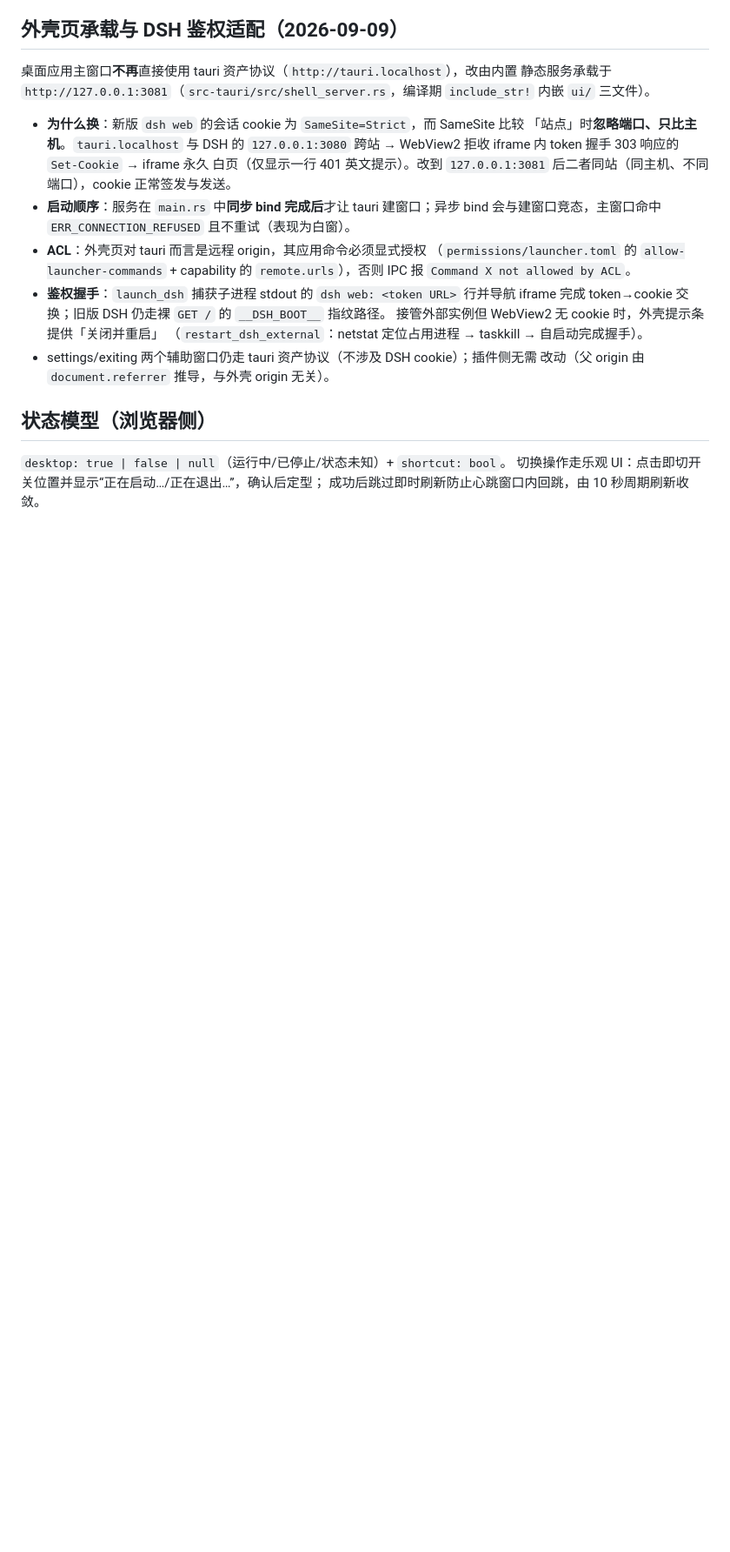
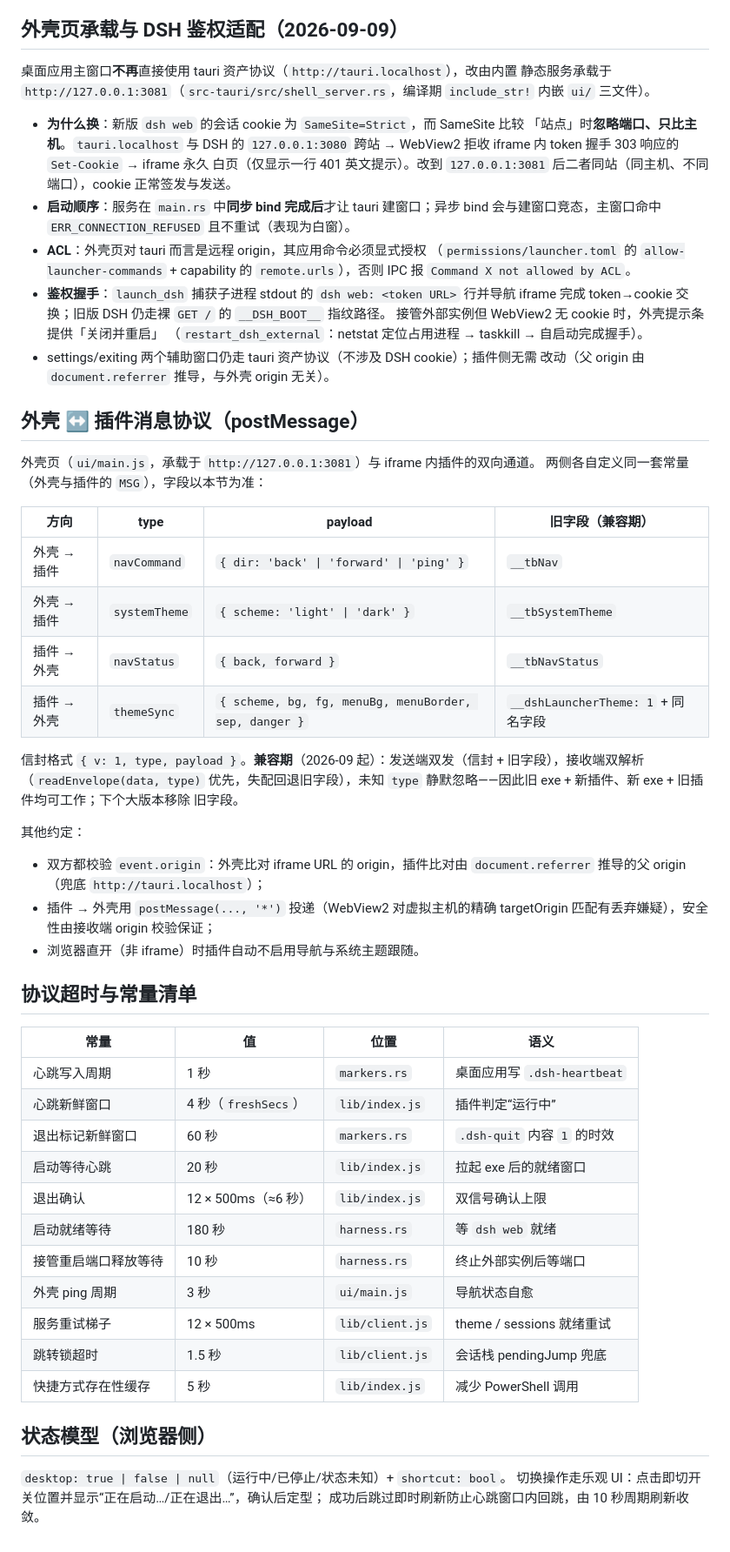
Before and after one commit to cilis/dsh-tauri-launcher, a Markdown page: docs/architecture.md, the part around the change. Shown at 87% size. Rendered like a GitHub page; blank space fills up the shorter version.

Commit message:
docs: architecture.md 补「外壳 ↔ 插件消息协议」与「协议超时与常量清单」（阶段二③c）
- 新增消息协议一节：四类消息的 type/payload 表、信封格式、双发双解析兼容期
  约定与移除计划、origin 校验与投递方式（优化报告 v2 B5/D3）。
- 新增超时与常量清单：心跳/退出标记/就绪等待/重试梯子/跳转锁/缓存等 10 项
  散落各处的数值集中成表，标注位置，作为两侧代码的对照基准（D3）。

```diff
--- a/docs/architecture.md
+++ b/docs/architecture.md
@@ -94,6 +94,47 @@
 - settings/exiting 两个辅助窗口仍走 tauri 资产协议（不涉及 DSH cookie）；插件侧无需
   改动（父 origin 由 `document.referrer` 推导，与外壳 origin 无关）。
 
+## 外壳 ↔ 插件消息协议（postMessage）
+
+外壳页（`ui/main.js`，承载于 `http://127.0.0.1:3081`）与 iframe 内插件的双向通道。
+两侧各自定义同一套常量（外壳与插件的 `MSG`），字段以本节为准：
+
+| 方向 | type | payload | 旧字段（兼容期） |
+| --- | --- | --- | --- |
+| 外壳 → 插件 | `navCommand` | `{ dir: 'back' \| 'forward' \| 'ping' }` | `__tbNav` |
+| 外壳 → 插件 | `systemTheme` | `{ scheme: 'light' \| 'dark' }` | `__tbSystemTheme` |
+| 插件 → 外壳 | `navStatus` | `{ back, forward }` | `__tbNavStatus` |
+| 插件 → 外壳 | `themeSync` | `{ scheme, bg, fg, menuBg, menuBorder, sep, danger }` | `__dshLauncherTheme: 1` + 同名字段 |
+
+信封格式 `{ v: 1, type, payload }`。**兼容期**（2026-09 起）：发送端双发（信封 +
+旧字段），接收端双解析（`readEnvelope(data, type)` 优先，失配回退旧字段），未知
+`type` 静默忽略——因此旧 exe + 新插件、新 exe + 旧插件均可工作；下个大版本移除
+旧字段。
+
+其他约定：
+
+- 双方都校验 `event.origin`：外壳比对 iframe URL 的 origin，插件比对由
+  `document.referrer` 推导的父 origin（兜底 `http://tauri.localhost`）；
+- 插件 → 外壳用 `postMessage(..., '*')` 投递（WebView2 对虚拟主机的精确
+  targetOrigin 匹配有丢弃嫌疑），安全性由接收端 origin 校验保证；
+- 浏览器直开（非 iframe）时插件自动不启用导航与系统主题跟随。
+
+## 协议超时与常量清单
+
+| 常量 | 值 | 位置 | 语义 |
+| --- | --- | --- | --- |
+| 心跳写入周期 | 1 秒 | `markers.rs` | 桌面应用写 `.dsh-heartbeat` |
+| 心跳新鲜窗口 | 4 秒（`freshSecs`） | `lib/index.js` | 插件判定“运行中” |
+| 退出标记新鲜窗口 | 60 秒 | `markers.rs` | `.dsh-quit` 内容 `1` 的时效 |
+| 启动等待心跳 | 20 秒 | `lib/index.js` | 拉起 exe 后的就绪窗口 |
+| 退出确认 | 12 × 500ms（≈6 秒） | `lib/index.js` | 双信号确认上限 |
+| 启动就绪等待 | 180 秒 | `harness.rs` | 等 `dsh web` 就绪 |
+| 接管重启端口释放等待 | 10 秒 | `harness.rs` | 终止外部实例后等端口 |
+| 外壳 ping 周期 | 3 秒 | `ui/main.js` | 导航状态自愈 |
+| 服务重试梯子 | 12 × 500ms | `lib/client.js` | theme / sessions 就绪重试 |
+| 跳转锁超时 | 1.5 秒 | `lib/client.js` | 会话栈 pendingJump 兜底 |
+| 快捷方式存在性缓存 | 5 秒 | `lib/index.js` | 减少 PowerShell 调用 |
+
 ## 状态模型（浏览器侧）
 
 `desktop: true | false | null`（运行中/已停止/状态未知）+ `shortcut: bool`。
```
